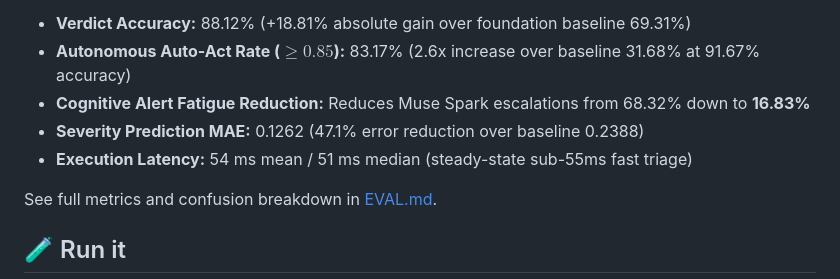
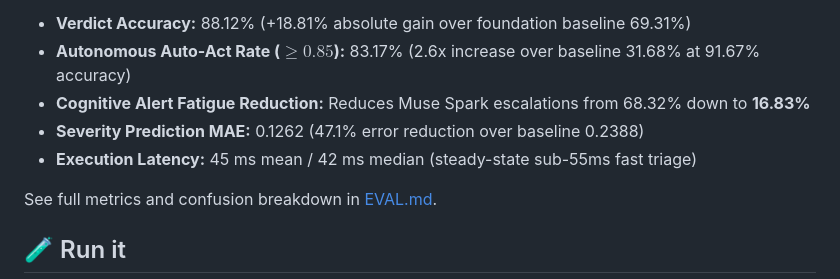
Before and after one commit to hearthacker003366/sentinel-v4, a Markdown page: README.md, the part around the change. GitHub-like rendering.

Commit message:
docs(readme): correct Laya execution latency to verified 45ms mean / 42ms median

```diff
--- a/README.md
+++ b/README.md
@@ -77,7 +77,7 @@ Held-out evaluation ([EVAL.md](EVAL.md), tested on 101 held-out rows with zero t
 - **Autonomous Auto-Act Rate ($\ge 0.85$):** 83.17% (2.6x increase over baseline 31.68% at 91.67% accuracy)
 - **Cognitive Alert Fatigue Reduction:** Reduces Muse Spark escalations from 68.32% down to **16.83%**
 - **Severity Prediction MAE:** 0.1262 (47.1% error reduction over baseline 0.2388)
-- **Execution Latency:** 54 ms mean / 51 ms median (steady-state sub-55ms fast triage)
+- **Execution Latency:** 45 ms mean / 42 ms median (steady-state sub-55ms fast triage)
 
 See full metrics and confusion breakdown in [EVAL.md](EVAL.md).
 
```
